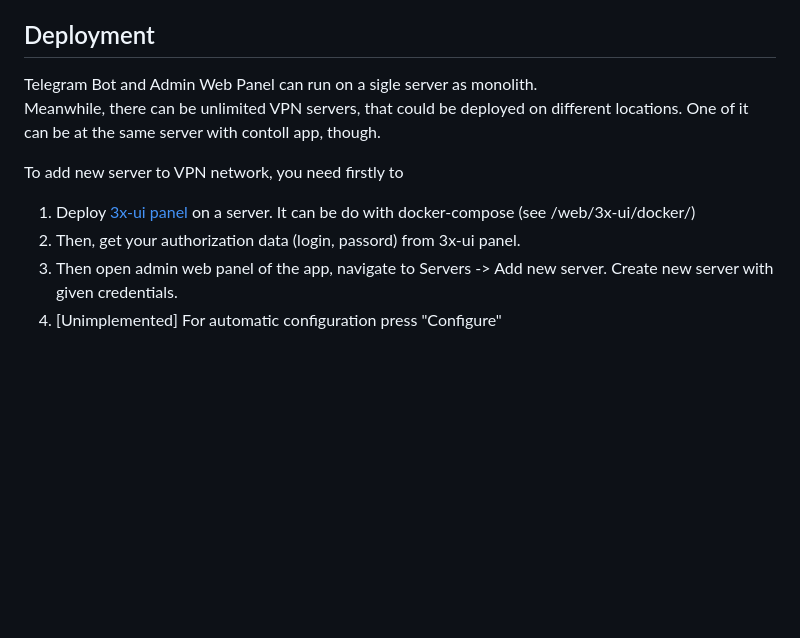
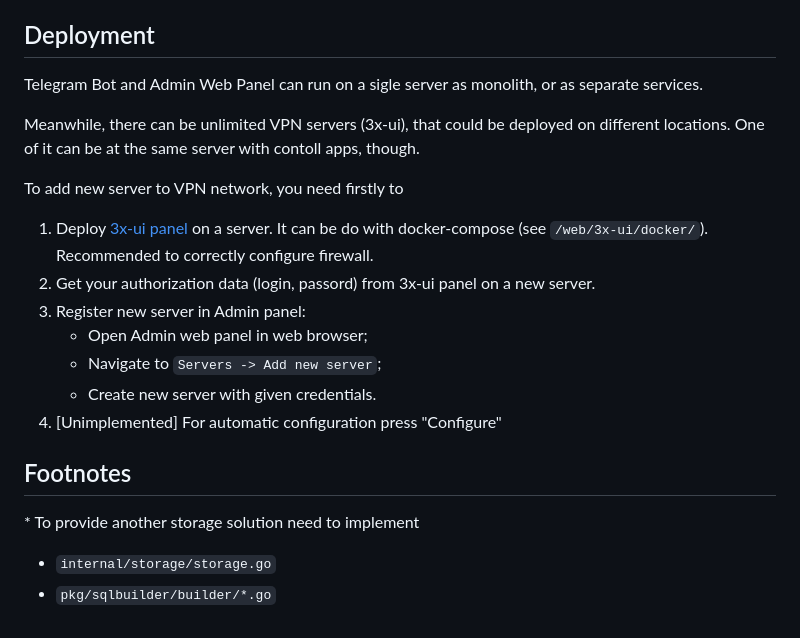
Before and after one commit to IkotikI/tg-vpn-bot, a Markdown page: README.md, the part around the change printed below. GitHub-like rendering; blank space fills up the shorter version.

```diff
--- a/README.md
+++ b/README.md
@@ -30,11 +56,21 @@ Open the Telegram Bot, which Token been provided.
 
 ## Deployment
 
-Telegram Bot and Admin Web Panel can run on a sigle server as monolith.\
-Meanwhile, there can be unlimited VPN servers, that could be deployed on different locations. One of it can be at the same server with contoll app, though.
+Telegram Bot and Admin Web Panel can run on a sigle server as monolith, or as separate services.
+
+Meanwhile, there can be unlimited VPN servers (3x-ui), that could be deployed on different locations. One of it can be at the same server with contoll apps, though.
 
 To add new server to VPN network, you need firstly to
-1. Deploy [3x-ui panel](https://github.com/MHSanaei/3x-ui) on a server. It can be do with docker-compose (see /web/3x-ui/docker/)
-2. Then, get your authorization data (login, passord) from 3x-ui panel.
-3. Then open admin web panel of the app, navigate to Servers -> Add new server. Create new server with given credentials.
+1. Deploy [3x-ui panel](https://github.com/MHSanaei/3x-ui) on a server. It can be do with docker-compose (see `/web/3x-ui/docker/`). Recommended to correctly configure firewall.
+2. Get your authorization data (login, passord) from 3x-ui panel on a new server.
+3. Register new server in Admin panel:
+   - Open Admin web panel in web browser;
+   - Navigate to `Servers -> Add new server`;
+   - Create new server with given credentials.
 4. [Unimplemented] For automatic configuration press "Configure"
+
+## Footnotes
+
+\* To provide another storage solution need to implement
+ -  `internal/storage/storage.go`
+ -  `pkg/sqlbuilder/builder/*.go`
```
Also changed, not shown: other parts of README.md (+29 -3 lines), image.png (added), 5 other files.
